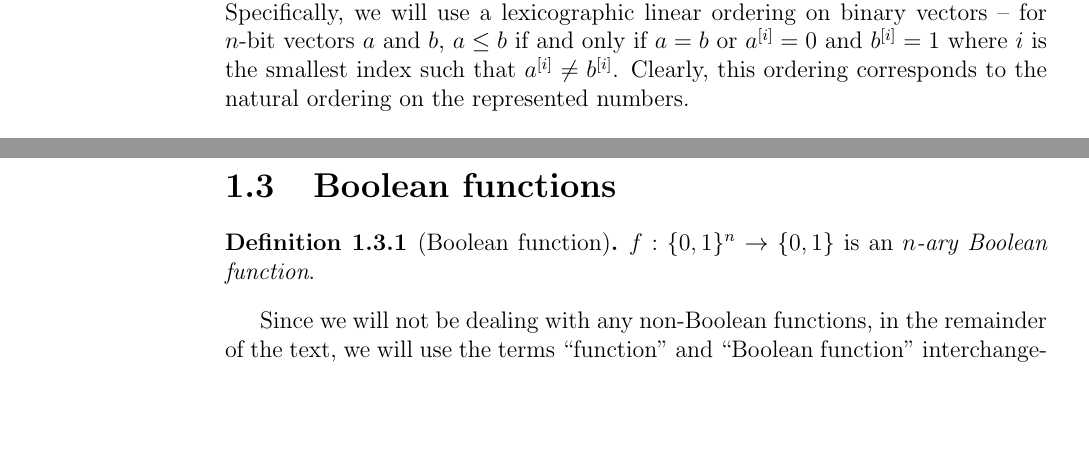
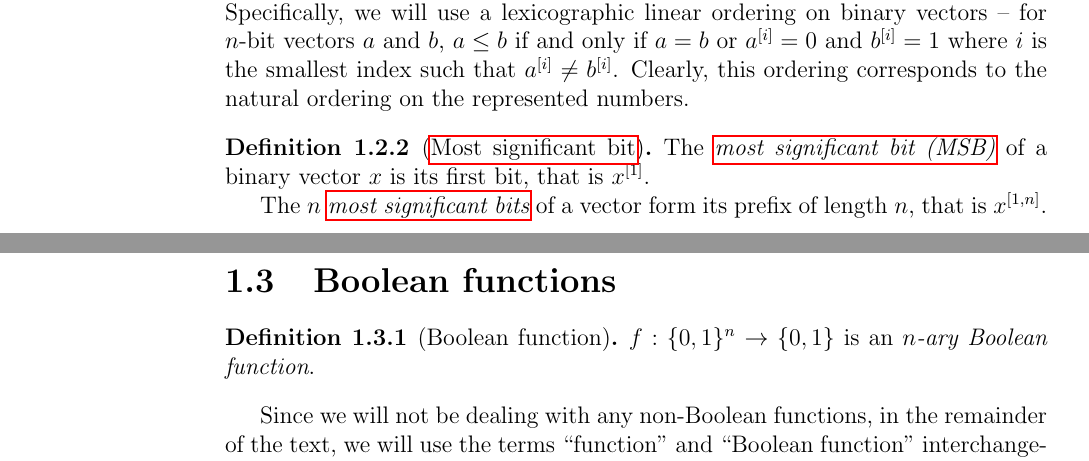
Before and after one commit to filipbartek/ibf, a LaTeX thesis (thesis.tex, which reads thesis/definitions.tex): two parts of pages 6 and 7 of 27, joined at a grey line, cut so that both start at the same text, the shorter picture padded with empty space. Compiled offline with pdfLaTeX.

Commit message:
definitions: Define MSB

```diff
--- a/thesis/definitions.tex
+++ b/thesis/definitions.tex
@@ -80,6 +80,16 @@ $\bit{a}{i} \neq \bit{b}{i}$.
 Clearly,
 this ordering corresponds to the natural ordering
 on the represented numbers.
+
+\begin{definition}[\Acrlong{msb}]
+The \definiendum{\acrfull{msb}} of a binary vector $x$
+is its first bit,
+that is $\bit{x}{1}$.
+
+The $n$ \definiendum{\acrlongpl{msb}} of a vector
+form its prefix of length $n$,
+that is $\bits{x}{1}{n}$.
+\end{definition}
 
 \section{Boolean functions}
 
```
